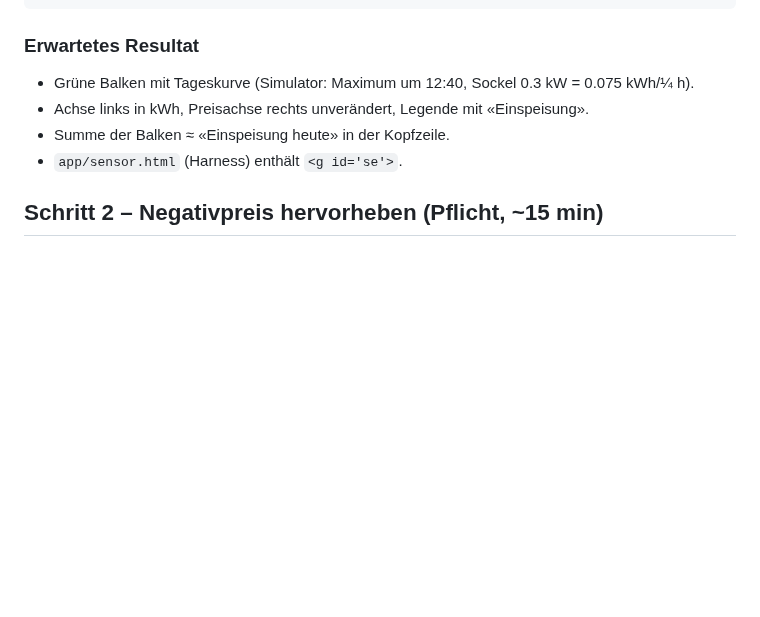
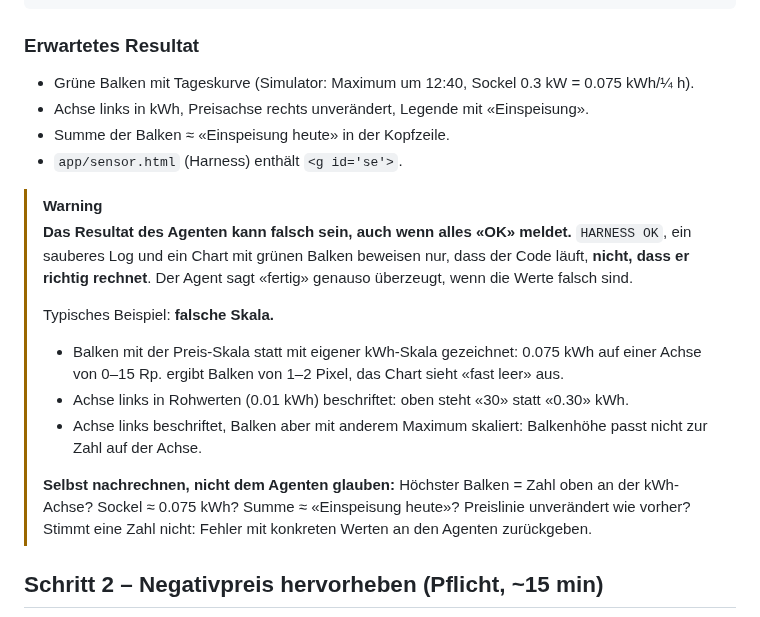
Before and after one commit to jluthiger/gplug-workshop, a Markdown page: EXERCISES.md, the part around the change. Rendered like a GitHub page; blank space fills up the shorter version.

Commit message:
EXERCISES.md: warn after step 1 that agent results can be wrong
Example: wrong scale (bars on price scale, raw 0.01 kWh labels,
axis and bars with different maxima) plus self-check list.

Co-Authored-By: Claude Opus 5.5 <noreply@anthropic.com>

```diff
--- a/EXERCISES.md
+++ b/EXERCISES.md
@@ -170,6 +170,24 @@ Schreibe einen Plan: welche Methoden du änderst oder neu anlegst und wie du das
 - Achse links in kWh, Preisachse rechts unverändert, Legende mit «Einspeisung».
 - Summe der Balken ≈ «Einspeisung heute» in der Kopfzeile.
 - `app/sensor.html` (Harness) enthält `<g id='se'>`.
+
+> [!WARNING]
+> **Das Resultat des Agenten kann falsch sein, auch wenn alles «OK» meldet.**
+> `HARNESS OK`, ein sauberes Log und ein Chart mit grünen Balken beweisen nur, dass der Code
+> läuft, **nicht, dass er richtig rechnet**. Der Agent sagt «fertig» genauso überzeugt, wenn die
+> Werte falsch sind.
+>
+> Typisches Beispiel: **falsche Skala.**
+>
+> - Balken mit der Preis-Skala statt mit eigener kWh-Skala gezeichnet: 0.075 kWh auf einer Achse
+>   von 0–15 Rp. ergibt Balken von 1–2 Pixel, das Chart sieht «fast leer» aus.
+> - Achse links in Rohwerten (0.01 kWh) beschriftet: oben steht «30» statt «0.30» kWh.
+> - Achse links beschriftet, Balken aber mit anderem Maximum skaliert: Balkenhöhe passt nicht zur
+>   Zahl auf der Achse.
+>
+> **Selbst nachrechnen, nicht dem Agenten glauben:** Höchster Balken = Zahl oben an der kWh-Achse?
+> Sockel ≈ 0.075 kWh? Summe ≈ «Einspeisung heute»? Preislinie unverändert wie vorher? Stimmt eine
+> Zahl nicht: Fehler mit konkreten Werten an den Agenten zurückgeben.
 
 ## Schritt 2 – Negativpreis hervorheben (Pflicht, ~15 min)
 
```
